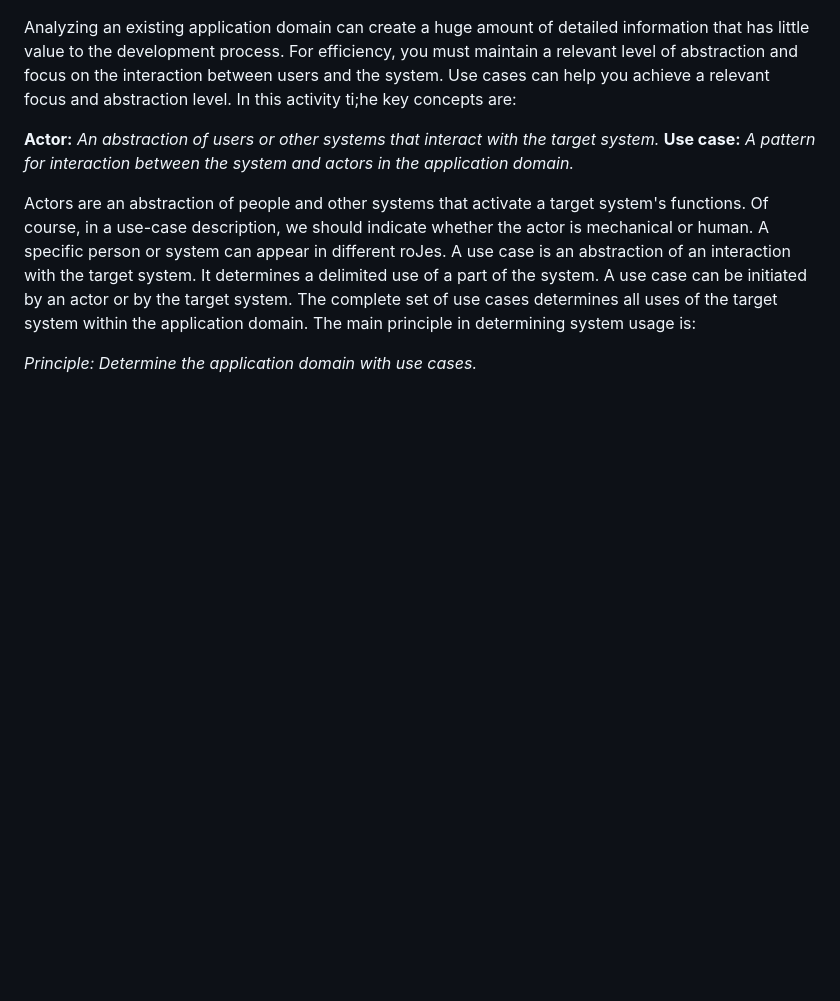
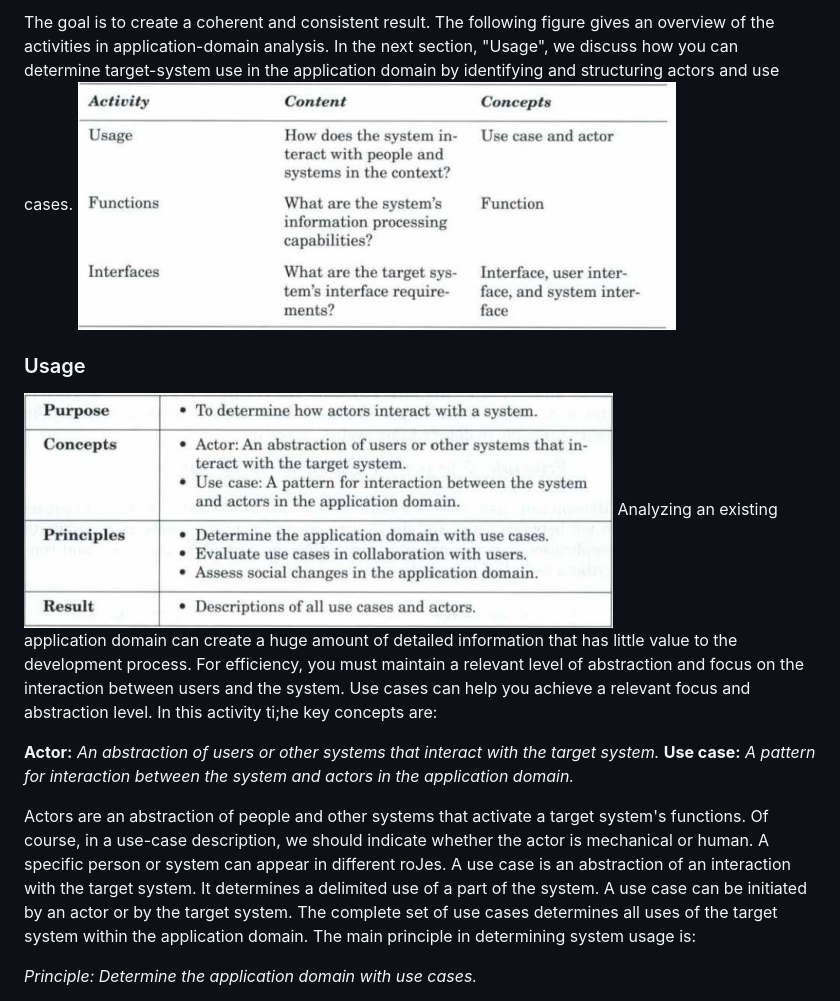
Before and after one commit to Benj1x/Notes, a Markdown page: SAD.md, the part around the change printed below. GitHub-like rendering; pictures changed too: imgs/SAD/AccAppDomainAnalysis.png (added), imgs/SAD/UsagePurpose.png (added); blank space fills up the shorter version.

```diff
--- a/SAD.md
+++ b/SAD.md
@@ -57,3 +82,10 @@ To be usable, a system must fit the application domain. In this lecture we look
+The goal is to create a coherent and consistent result. The following figure gives an overview of the activities in application-domain analysis.
+In the next section, "Usage", we discuss how you can determine target-system use in the application domain by identifying and structuring actors and use cases.
+![Activities in application-domain analysis](imgs/SAD/AccAppDomainAnalysis.png)
+
+
+### Usage
+!["Usage" purpose](imgs/SAD/UsagePurpose.png)
 Analyzing an existing application domain can create a huge amount of detailed information that has little value to the development process. For efficiency, you must maintain a relevant level of abstraction and focus on the interaction between users and the system. Use cases can help you achieve a relevant focus and abstraction level. In this activity ti;he key concepts are:
 
 **Actor:** *An abstraction of users or other systems that interact with the target system.*
```
Also changed, not shown: other parts of SAD.md (+26 -1 lines), imgs/SAD/AppDomainAnalysis.png (added), imgs/SAD/RelativeStability.png (added).
